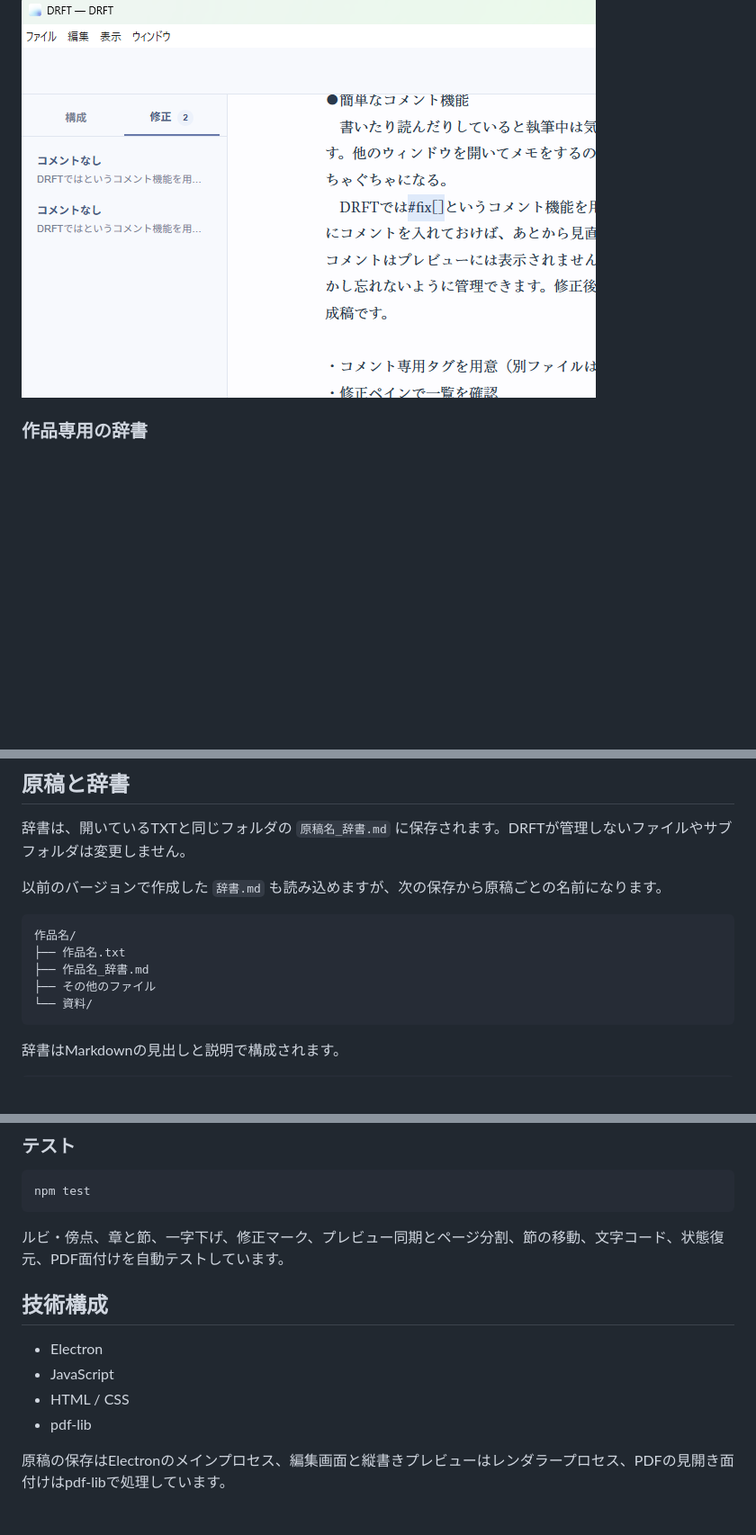
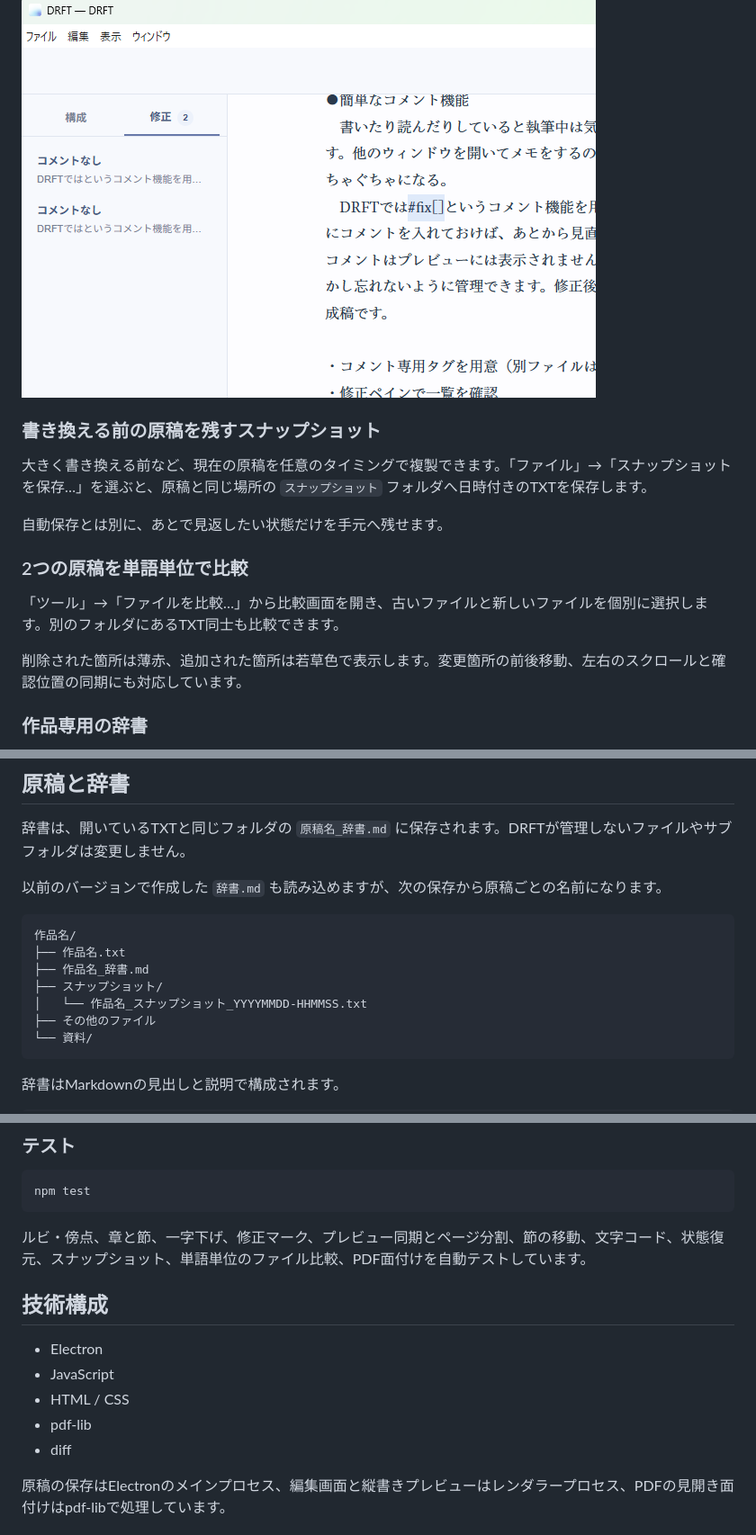
Before and after one commit to swonoda/drft, a Markdown page: README.md, 3 parts joined by grey strips. Shown at 90% size. Rendered like a GitHub page; blank space fills up the shorter version.

Commit message:
READMEにスナップショットと比較機能を追加

````diff
--- a/README.md
+++ b/README.md
@@ -42,6 +42,18 @@
 
 ![簡単にメモを残して管理](docs/fix_comment.png)
 
+### 書き換える前の原稿を残すスナップショット
+
+大きく書き換える前など、現在の原稿を任意のタイミングで複製できます。「ファイル」→「スナップショットを保存…」を選ぶと、原稿と同じ場所の `スナップショット` フォルダへ日時付きのTXTを保存します。
+
+自動保存とは別に、あとで見返したい状態だけを手元へ残せます。
+
+### 2つの原稿を単語単位で比較
+
+「ツール」→「ファイルを比較…」から比較画面を開き、古いファイルと新しいファイルを個別に選択します。別のフォルダにあるTXT同士も比較できます。
+
+削除された箇所は薄赤、追加された箇所は若草色で表示します。変更箇所の前後移動、左右のスクロールと確認位置の同期にも対応しています。
+
 ### 作品専用の辞書
 
 登場人物、地名、ルビ、設定などを、見出しと説明だけのシンプルな辞書へ記録できます。辞書の見出しをクリックすると、原稿内の出現箇所を検索できます。
@@ -131,6 +145,8 @@ DRFTは空行から原稿の構造を読み取ります。
 作品名/
 ├── 作品名.txt
 ├── 作品名_辞書.md
+├── スナップショット/
+│   └── 作品名_スナップショット_YYYYMMDD-HHMMSS.txt
 ├── その他のファイル
 └── 資料/
 ```
@@ -206,7 +222,7 @@ npm run dist:win
 npm test
 ```
 
-ルビ・傍点、章と節、一字下げ、修正マーク、プレビュー同期とページ分割、節の移動、文字コード、状態復元、PDF面付けを自動テストしています。
+ルビ・傍点、章と節、一字下げ、修正マーク、プレビュー同期とページ分割、節の移動、文字コード、状態復元、スナップショット、単語単位のファイル比較、PDF面付けを自動テストしています。
 
 ## 技術構成
 
@@ -214,6 +230,7 @@ npm test
 - JavaScript
 - HTML / CSS
 - pdf-lib
+- diff
 
 原稿の保存はElectronのメインプロセス、編集画面と縦書きプレビューはレンダラープロセス、PDFの見開き面付けはpdf-libで処理しています。
 
````
Also changed, not shown: other parts of README.md (+2 -0 lines).
